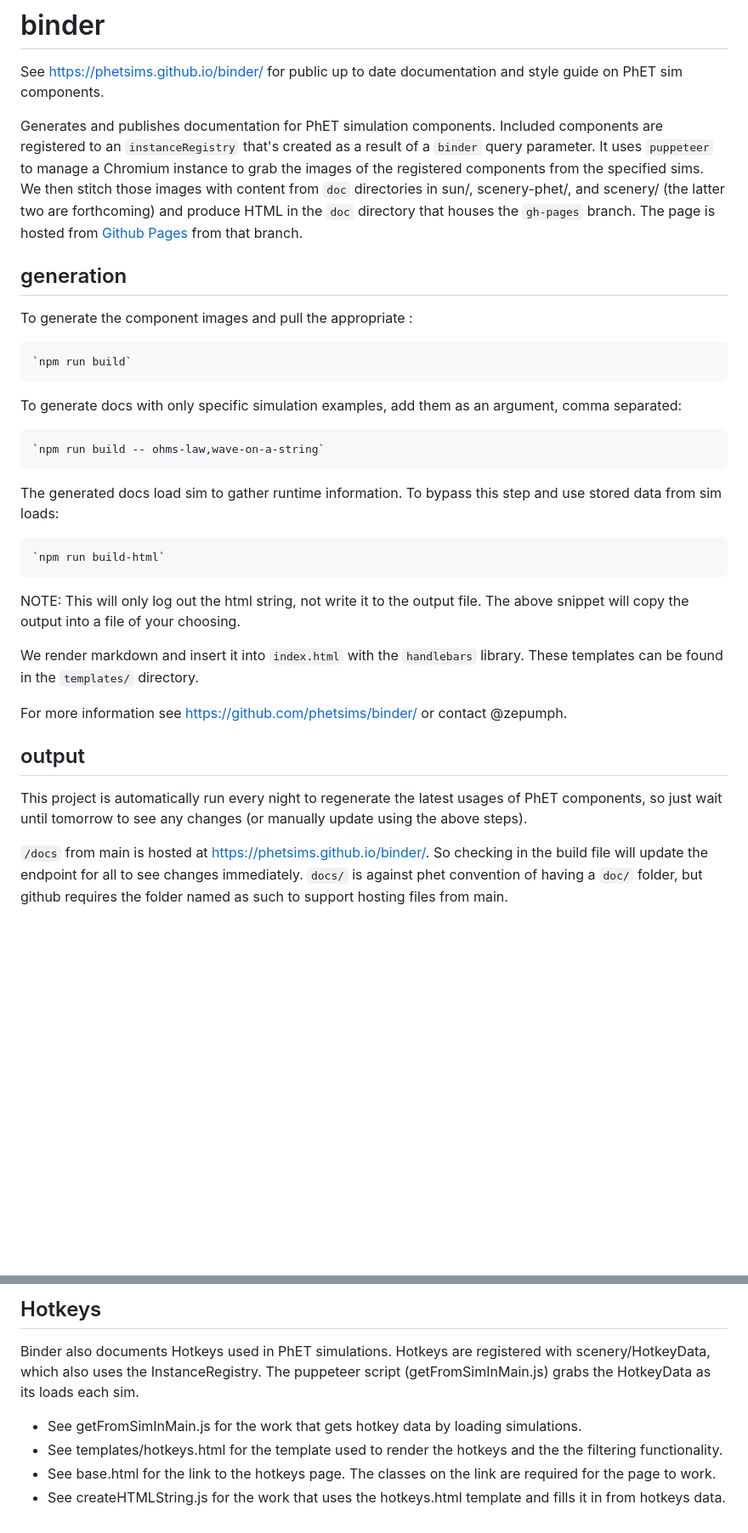
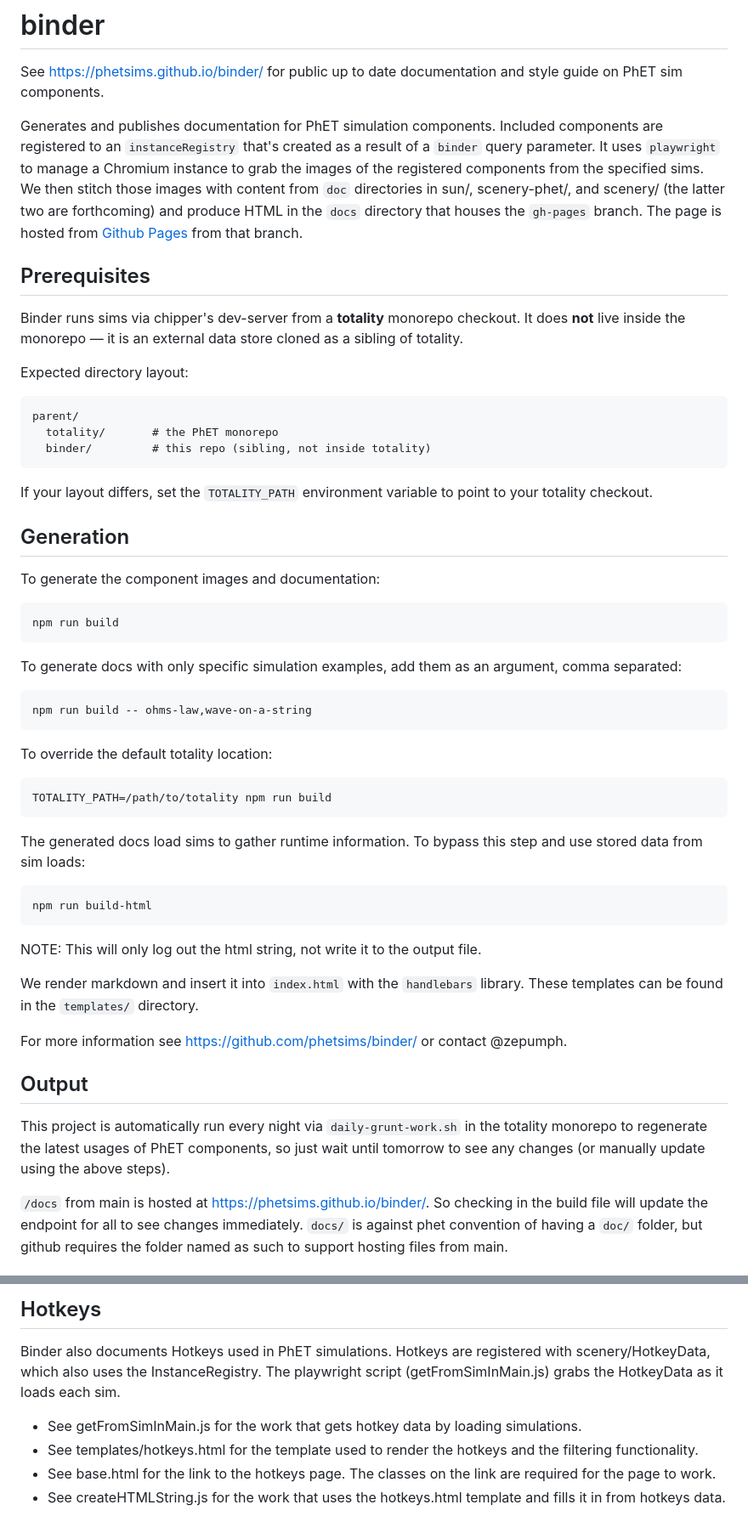
Before and after one commit to phetsims/binder, a Markdown page: README.md, 2 parts joined by grey strips. Shown at 85% size. GitHub-like rendering; blank space fills up the shorter version.

````diff
--- a/README.md
+++ b/README.md
@@ -4,40 +4,58 @@ See [https://phetsims.github.io/binder/](https://phetsims.github.io/binder/) for
 style guide on PhET sim components.
 
 Generates and publishes documentation for PhET simulation components. Included components are registered to
-an `instanceRegistry` that's created as a result of a `binder` query parameter. It uses `puppeteer` to manage a Chromium
+an `instanceRegistry` that's created as a result of a `binder` query parameter. It uses `playwright` to manage a Chromium
 instance to grab the images of the registered components from the specified sims. We then stitch those images with
 content from `doc` directories in sun/, scenery-phet/, and scenery/ (the latter two are forthcoming) and produce HTML in
-the `doc` directory that houses the `gh-pages` branch. The page is hosted from [Github Pages](https://pages.github.com/)
+the `docs` directory that houses the `gh-pages` branch. The page is hosted from [Github Pages](https://pages.github.com/)
 from that branch.
 
-## generation
+## Prerequisites
 
-To generate the component images and pull the appropriate :
+Binder runs sims via chipper's dev-server from a **totality** monorepo checkout. It does **not** live inside the
+monorepo — it is an external data store cloned as a sibling of totality.
 
-    `npm run build`
+Expected directory layout:
+```
+parent/
+  totality/       # the PhET monorepo
+  binder/         # this repo (sibling, not inside totality)
+```
+
+If your layout differs, set the `TOTALITY_PATH` environment variable to point to your totality checkout.
+
+## Generation
+
+To generate the component images and documentation:
+
+    npm run build
 
 To generate docs with only specific simulation examples, add them as an argument, comma separated:
 
-    `npm run build -- ohms-law,wave-on-a-string`
+    npm run build -- ohms-law,wave-on-a-string
 
-The generated docs load sim to gather runtime information. To bypass this step and use stored data from sim loads:
+To override the default totality location:
 
-    `npm run build-html`
+    TOTALITY_PATH=/path/to/totality npm run build
 
-NOTE: This will only log out the html string, not write it to the output file. The above snippet will copy the output
-into a file of your choosing.
+The generated docs load sims to gather runtime information. To bypass this step and use stored data from sim loads:
+
+    npm run build-html
+
+NOTE: This will only log out the html string, not write it to the output file.
 
 We render markdown and insert it into `index.html` with the `handlebars` library. These templates can be found in
 the `templates/` directory.
 
 For more information see https://github.com/phetsims/binder/ or contact @zepumph.
 
-## output
+## Output
 
-This project is automatically run every night to regenerate the latest usages of PhET components, so just wait until
-tomorrow to see any changes (or manually update using the above steps).
+This project is automatically run every night via `daily-grunt-work.sh` in the totality monorepo to regenerate
+the latest usages of PhET components, so just wait until tomorrow to see any changes (or manually update using
+the above steps).
 
-`/docs` from main is hosted at  https://phetsims.github.io/binder/. So checking in the build file will update the
+`/docs` from main is hosted at https://phetsims.github.io/binder/. So checking in the build file will update the
 endpoint for all to see changes immediately. `docs/` is against phet convention of having a `doc/` folder, but github
 requires the folder named as such to support hosting files from main.
 
@@ -52,9 +70,9 @@ To add a new component here is a list of steps to take:
 ## Hotkeys
 
 Binder also documents Hotkeys used in PhET simulations. Hotkeys are registered with scenery/HotkeyData, which also uses
-the InstanceRegistry. The puppeteer script (getFromSimInMain.js) grabs the HotkeyData as its loads each sim.
+the InstanceRegistry. The playwright script (getFromSimInMain.js) grabs the HotkeyData as it loads each sim.
 
 - See getFromSimInMain.js for the work that gets hotkey data by loading simulations.
-- See templates/hotkeys.html for the template used to render the hotkeys and the the filtering functionality.
+- See templates/hotkeys.html for the template used to render the hotkeys and the filtering functionality.
 - See base.html for the link to the hotkeys page. The classes on the link are required for the page to work.
 - See createHTMLString.js for the work that uses the hotkeys.html template and fills it in from hotkeys data.
````
